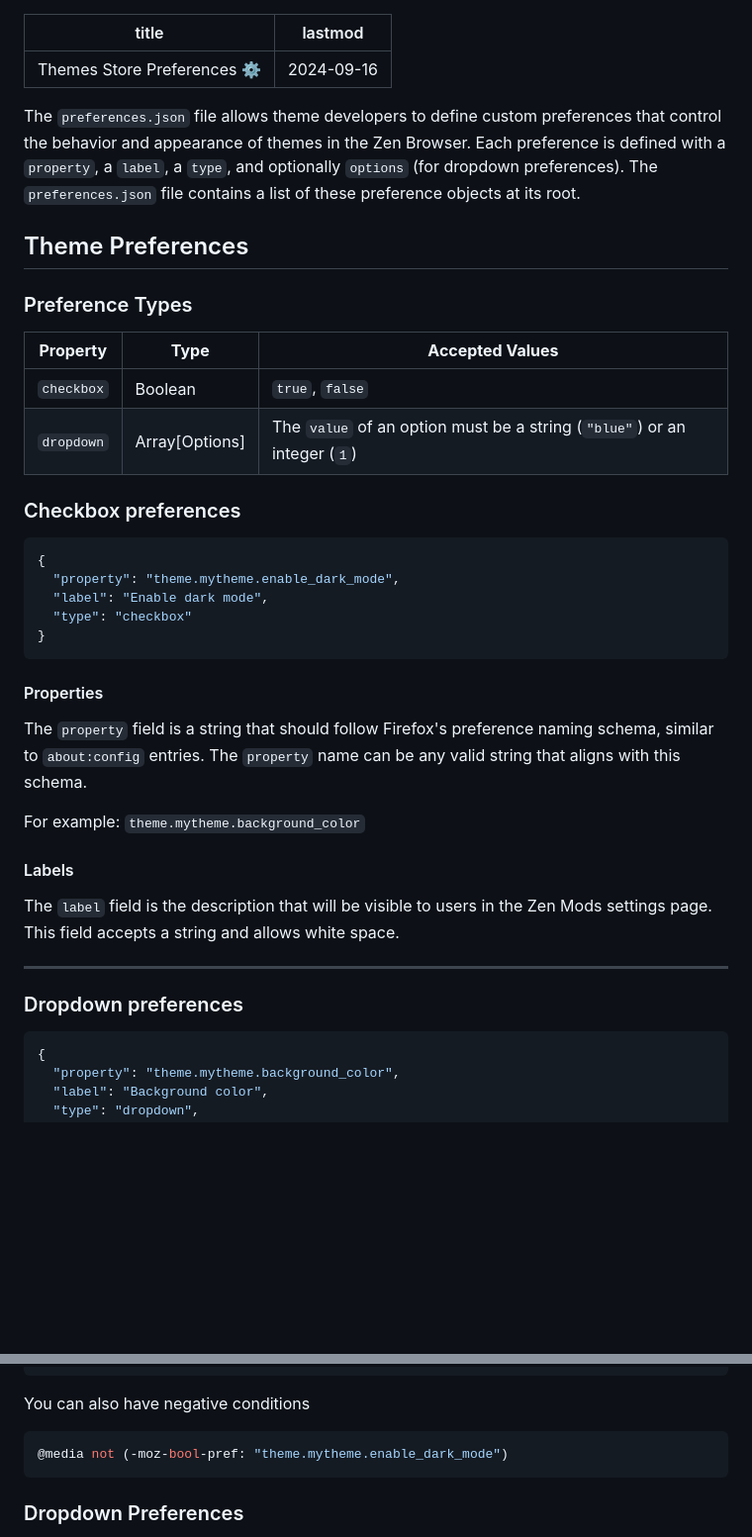
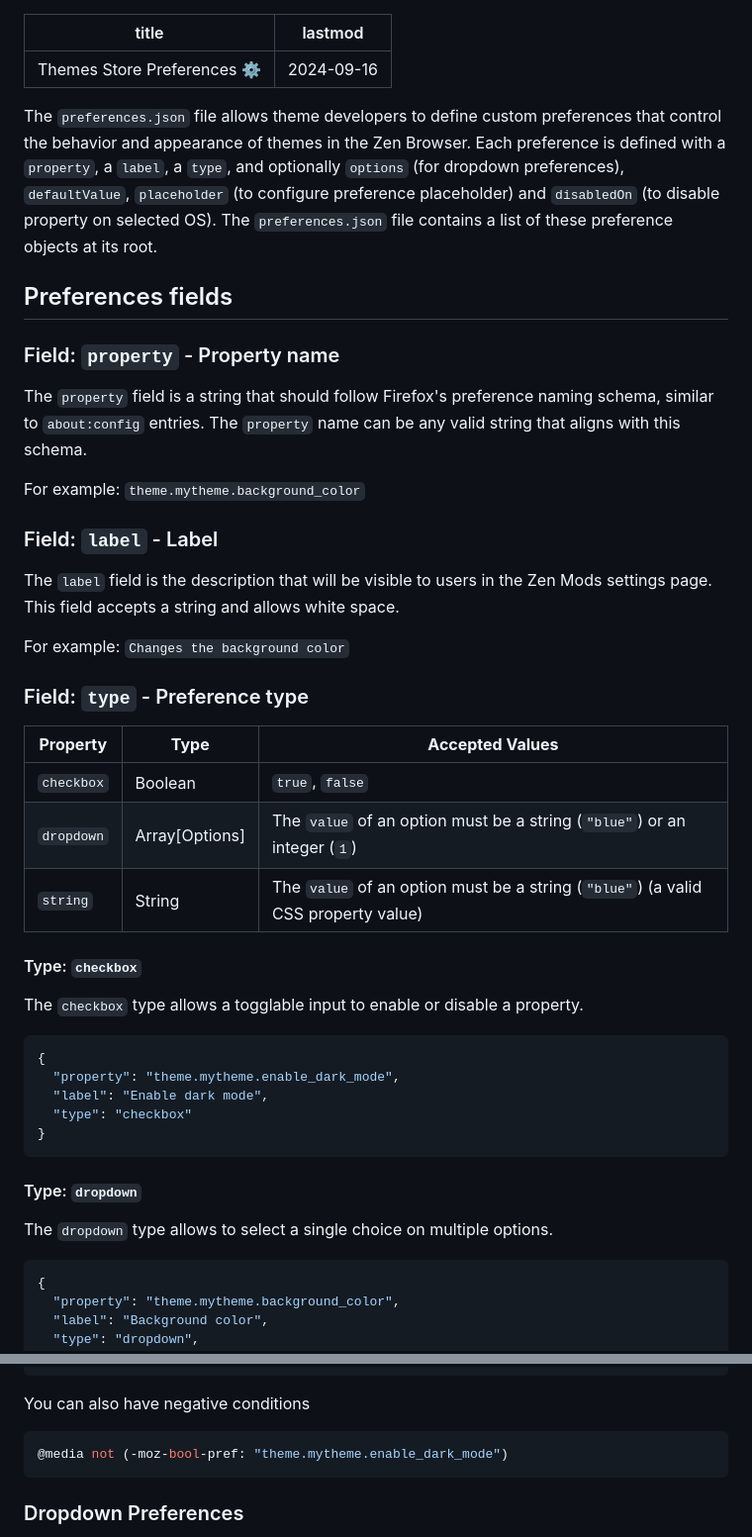
Before and after one commit to zen-browser/docs, a Markdown page: content/themes-store/themes-marketplace-preferences.md, 2 parts joined by grey strips. Shown: that part at 99% size. Drawn GitHub-style; blank space fills up the shorter version.

````diff
--- a/content/themes-store/themes-marketplace-preferences.md
+++ b/content/themes-store/themes-marketplace-preferences.md
@@ -3,23 +3,36 @@ title: Themes Store Preferences ⚙️
 lastmod: 2024-09-16
 ---
 
+The `preferences.json` file allows theme developers to define custom preferences that control the behavior and appearance of themes in the Zen Browser. Each preference is defined with a `property`, a `label`, a `type`, and optionally `options` (for dropdown preferences), `defaultValue`, `placeholder` (to configure preference placeholder) and `disabledOn` (to disable property on selected OS). The `preferences.json` file contains a list of these preference objects at its root.
+
+## Preferences fields
+
+### Field: `property` - Property name
+
+The `property` field is a string that should follow Firefox's preference naming schema, similar to `about:config` entries. The `property` name can be any valid string that aligns with this schema.
+
+For example: `theme.mytheme.background_color`
 
 
-The `preferences.json` file allows theme developers to define custom preferences that control the behavior and appearance of themes in the Zen Browser. Each preference is defined with a `property`, a `label`, a `type`, and optionally `options` (for dropdown preferences). The `preferences.json` file contains a list of these preference objects at its root.
+### Field: `label` - Label
 
+The `label` field is the description that will be visible to users in the Zen Mods settings page.
+This field accepts a string and allows white space.
 
+For example: `Changes the background color`
 
-## Theme Preferences
+### Field: `type` - Preference type
 
-### Preference Types
+| **Property** | **Type**       | **Accepted Values**                                                               |
+| ------------ | -------------- | --------------------------------------------------------------------------------- |
+| `checkbox`   | Boolean        | `true`, `false`                                                                   |
+| `dropdown`   | Array[Options] | The `value` of an option must be a string (`"blue"`) or an integer (`1`)          |
+| `string`     | String         | The `value` of an option must be a string (`"blue"`) (a valid CSS property value) |
 
-| **Property**                              | **Type**   | **Accepted Values**                  |
-|-------------------------------------------|------------|--------------------------------------|
-| `checkbox`                      | Boolean    | `true`, `false`                      |
-| `dropdown`                      | Array[Options]     | The `value` of an option must be a string (`"blue"`) or an integer (`1`)|
+#### Type: `checkbox`
 
+The `checkbox` type allows a togglable input to enable or disable a property.
 
-### Checkbox preferences
 ```json title="Checkbox Example"
 {
   "property": "theme.mytheme.enable_dark_mode",
@@ -28,18 +41,10 @@ The `preferences.json` file allows theme developers to define custom preferences
 }
 ```
 
-#### Properties
+#### Type: `dropdown`
 
-The `property` field is a string that should follow Firefox's preference naming schema, similar to `about:config` entries. The  `property` name can be any valid string that aligns with this schema.
+The `dropdown` type allows to select a single choice on multiple options.
 
-For example: `theme.mytheme.background_color`
-#### Labels
-The `label` field is the description that will be visible to users in the Zen Mods settings page.
-This field accepts a string and allows white space.
-
----
-
-### Dropdown preferences
 ```json title="Dropdown Example"
 {
   "property": "theme.mytheme.background_color",
@@ -170,7 +237,7 @@ You can use the following CSS to change the background color when the dark mode
 ```
 
 You can also have negative conditions
-```css
+```css {1}
 @media not (-moz-bool-pref: "theme.mytheme.enable_dark_mode")
 ```
 
````
Also changed, not shown: other parts of content/themes-store/themes-marketplace-preferences.md (+83 -20 lines).
